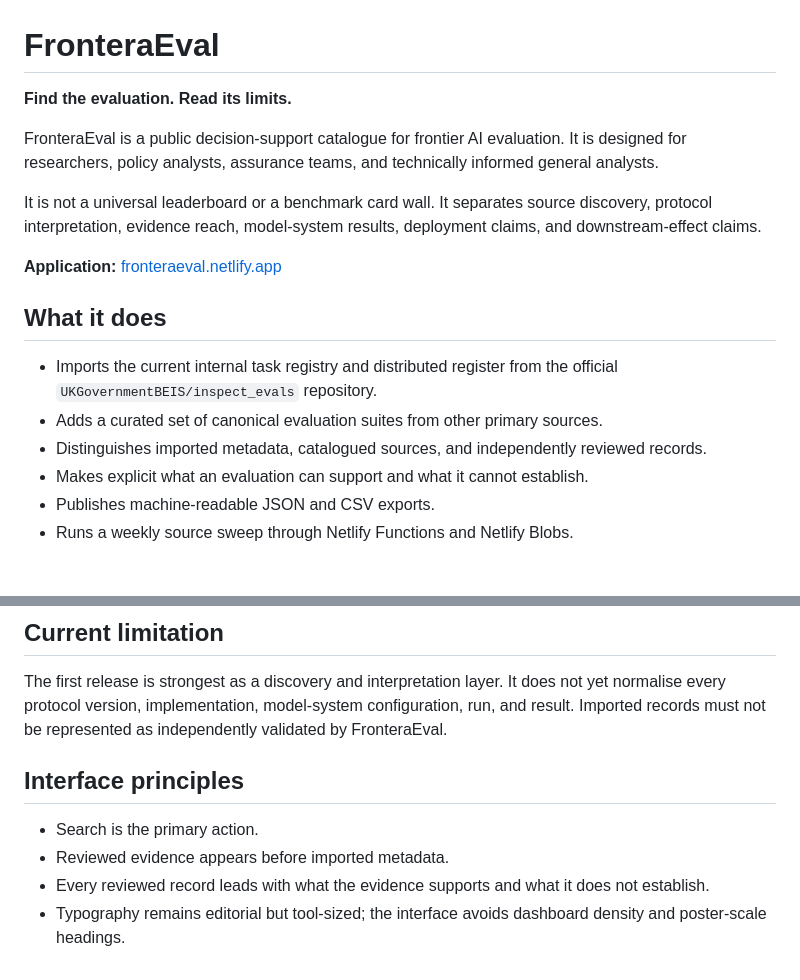
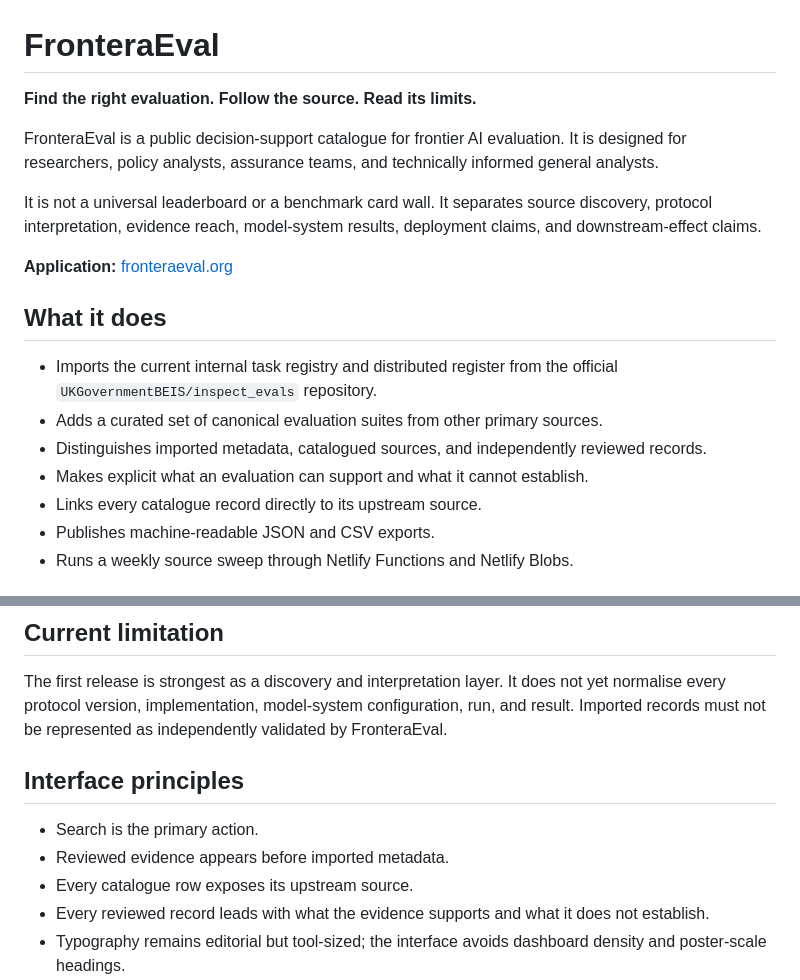
Before and after one commit to apolmig/fronteraeval, a Markdown page: README.md, 2 parts joined by grey strips. Rendered like a GitHub page.

Commit message:
Document canonical domain and source-first catalogue UX

```diff
--- a/README.md
+++ b/README.md
@@ -1,12 +1,12 @@
 # FronteraEval
 
-**Find the evaluation. Read its limits.**
+**Find the right evaluation. Follow the source. Read its limits.**
 
 FronteraEval is a public decision-support catalogue for frontier AI evaluation. It is designed for researchers, policy analysts, assurance teams, and technically informed general analysts.
 
 It is not a universal leaderboard or a benchmark card wall. It separates source discovery, protocol interpretation, evidence reach, model-system results, deployment claims, and downstream-effect claims.
 
-**Application:** [fronteraeval.netlify.app](https://fronteraeval.netlify.app/)
+**Application:** [fronteraeval.org](https://fronteraeval.org/)
 
 ## What it does
 
@@ -14,6 +14,7 @@ It is not a universal leaderboard or a benchmark card wall. It separates source
 - Adds a curated set of canonical evaluation suites from other primary sources.
 - Distinguishes imported metadata, catalogued sources, and independently reviewed records.
 - Makes explicit what an evaluation can support and what it cannot establish.
+- Links every catalogue record directly to its upstream source.
 - Publishes machine-readable JSON and CSV exports.
 - Runs a weekly source sweep through Netlify Functions and Netlify Blobs.
 
@@ -67,11 +68,11 @@ Stable IDs use source prefixes such as `inspect:`, `register:`, and `canonical:`
 
 The first release is strongest as a discovery and interpretation layer. It does not yet normalise every protocol version, implementation, model-system configuration, run, and result. Imported records must not be represented as independently validated by FronteraEval.
 
-
 ## Interface principles
 
 - Search is the primary action.
 - Reviewed evidence appears before imported metadata.
+- Every catalogue row exposes its upstream source.
 - Every reviewed record leads with what the evidence supports and what it does not establish.
 - Typography remains editorial but tool-sized; the interface avoids dashboard density and poster-scale headings.
 - Agency Transfer is one research collection inside a broader evaluation map.
```
